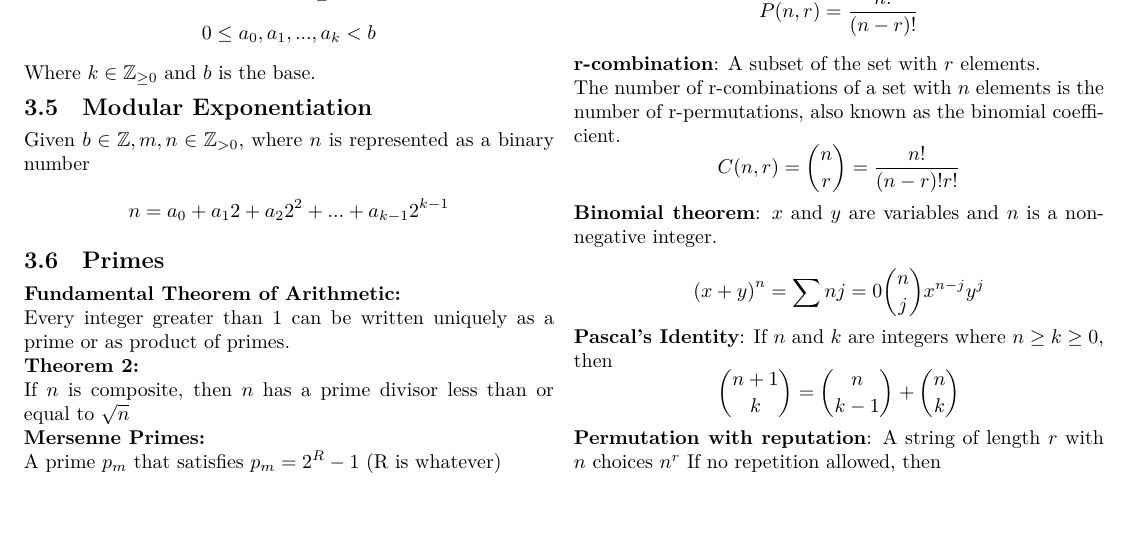
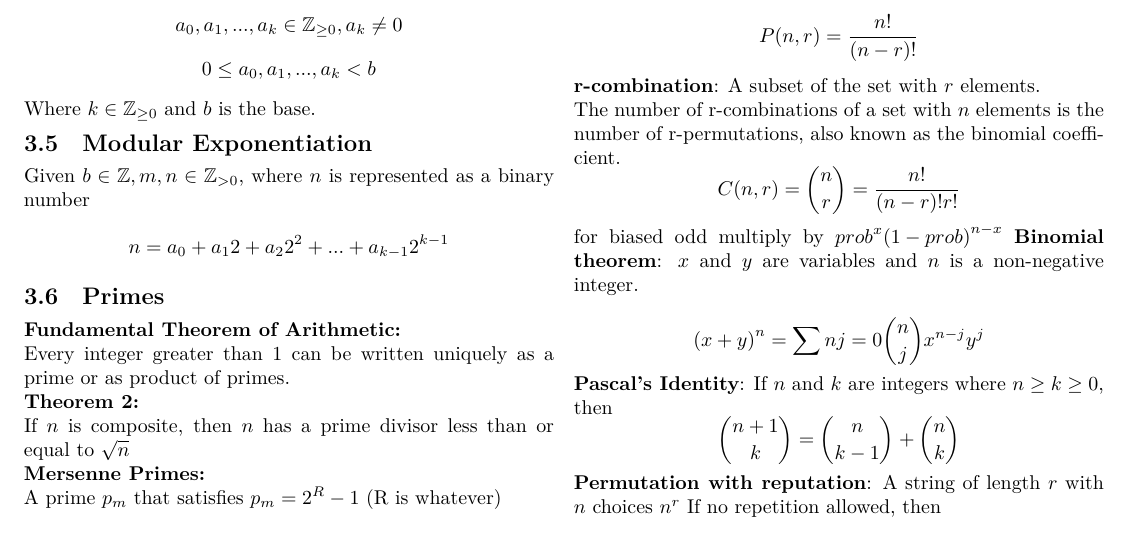
Before and after one commit to twizmwazin/focs_crib, a LaTeX document (crib.tex): part of page 2 of 4, cut at the place of the change. Compiled offline with XeLaTeX.

Commit message:
biased binom

```diff
--- a/crib.tex
+++ b/crib.tex
@@ -212,6 +212,7 @@
   The number of r-combinations of a set with $n$ elements is the number of
   r-permutations, also known as the binomial coefficient.
   $$C(n, r) = \binom{n}{r} = \dfrac{n!}{(n - r)!r!}$$
+  for biased odd multiply by ${prob}^x{(1-prob)}^{n-x}$
   \textbf{Binomial theorem}: $x$ and $y$ are variables and $n$ is a
   non-negative integer. \\
   $${(x + y)}^{n} = \sum{n}{j = 0}\binom{n}{j}x^{n - j}y^{j}$$
```
